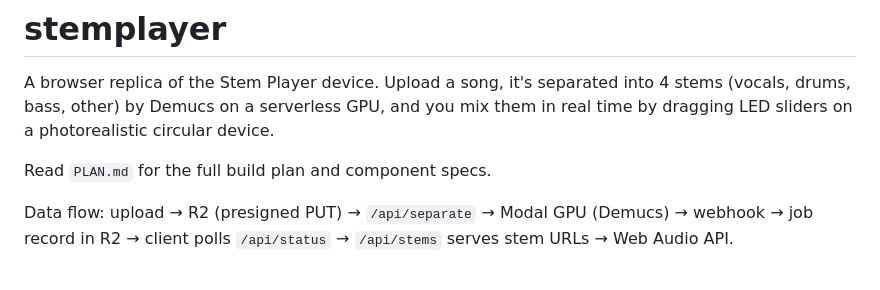
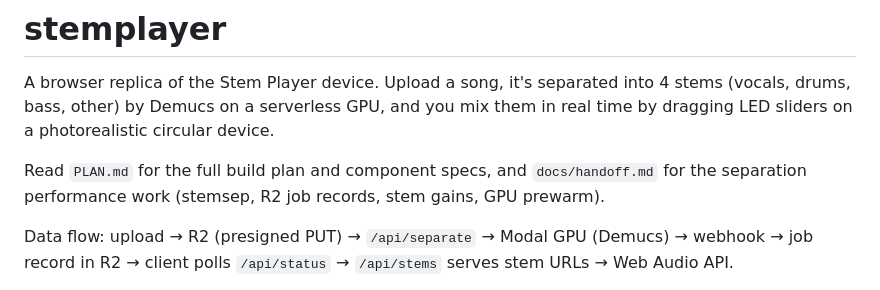
Before and after one commit to dawsonxiong/stemplayer, a Markdown page: AGENTS.md, the part around the change. Rendered like a GitHub page.

Commit message:
docs: handoff notes for the separation performance work

```diff
--- a/AGENTS.md
+++ b/AGENTS.md
@@ -2,7 +2,7 @@
 
 A browser replica of the Stem Player device. Upload a song, it's separated into 4 stems (vocals, drums, bass, other) by Demucs on a serverless GPU, and you mix them in real time by dragging LED sliders on a photorealistic circular device.
 
-Read `PLAN.md` for the full build plan and component specs.
+Read `PLAN.md` for the full build plan and component specs, and `docs/handoff.md` for the separation performance work (stemsep, R2 job records, stem gains, GPU prewarm).
 
 Data flow: upload → R2 (presigned PUT) → `/api/separate` → Modal GPU (Demucs) → webhook → job record in R2 → client polls `/api/status` → `/api/stems` serves stem URLs → Web Audio API.
 
```
Also changed, not shown: docs/handoff.md (added, +80 -0 lines).
